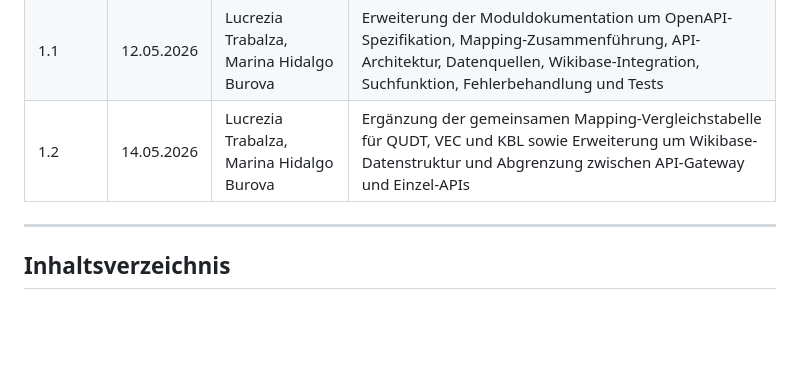
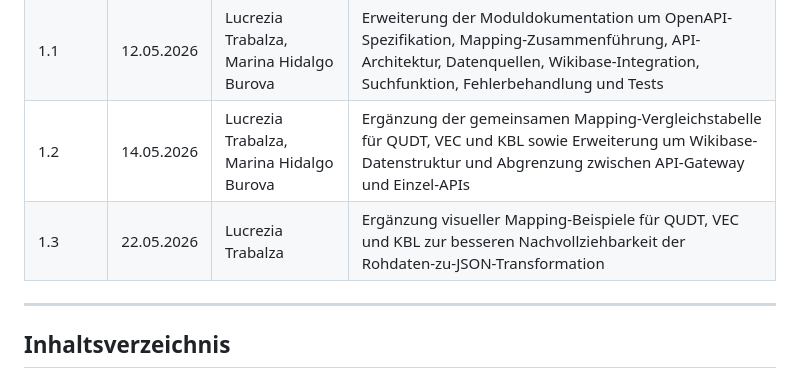
Before and after one commit to DHBW-TINF24F/Team4-Semantic-Wikibase, a Markdown page: PROJECT/TINF24F_4_MOD.md, the part around the change. Rendered like a GitHub page; blank space fills up the shorter version.

Commit message:
Versionskontrolle aktualisiert nach Präsentations-Feedback Ergänzung

```diff
--- a/PROJECT/TINF24F_4_MOD.md
+++ b/PROJECT/TINF24F_4_MOD.md
@@ -11,6 +11,7 @@
 | 1.0     | 27.04.2026 | Lucrezia Trabalza | Erstellung & erster Entwurf |
 | 1.1     | 12.05.2026 | Lucrezia Trabalza, Marina Hidalgo Burova | Erweiterung der Moduldokumentation um OpenAPI-Spezifikation, Mapping-Zusammenführung, API-Architektur, Datenquellen, Wikibase-Integration, Suchfunktion, Fehlerbehandlung und Tests |
 | 1.2     | 14.05.2026 | Lucrezia Trabalza, Marina Hidalgo Burova | Ergänzung der gemeinsamen Mapping-Vergleichstabelle für QUDT, VEC und KBL sowie Erweiterung um Wikibase-Datenstruktur und Abgrenzung zwischen API-Gateway und Einzel-APIs |
+| 1.3     | 22.05.2026 | Lucrezia Trabalza | Ergänzung visueller Mapping-Beispiele für QUDT, VEC und KBL zur besseren Nachvollziehbarkeit der Rohdaten-zu-JSON-Transformation |
 
 ---
 
```
